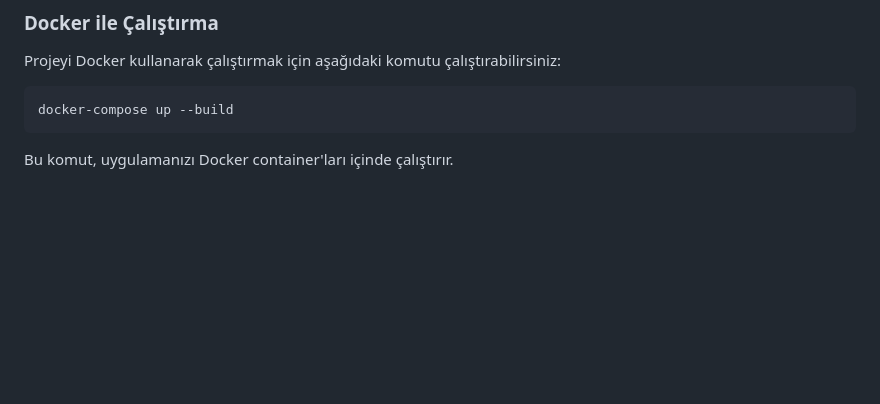
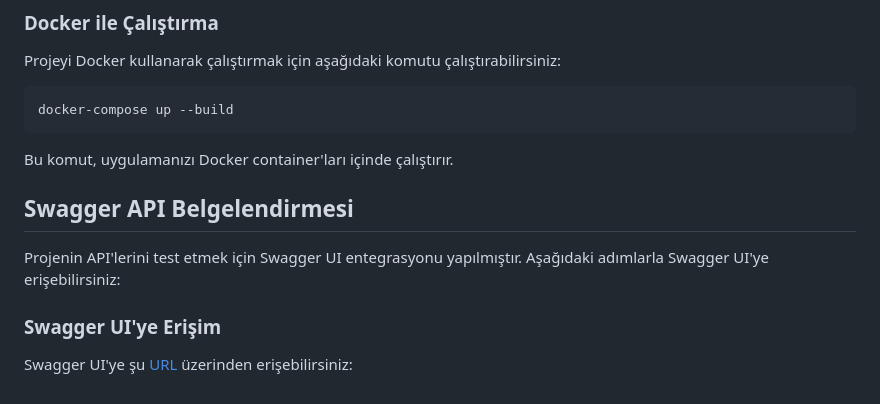
Before and after one commit to berkayaktunc/takip-sistemi2, a Markdown page: README.md, the part around the change. GitHub-like rendering; blank space fills up the shorter version.

````diff
--- a/README.md
+++ b/README.md
@@ -97,3 +97,11 @@ docker-compose up --build
 ```
 
 Bu komut, uygulamanızı Docker container'ları içinde çalıştırır.
+
+## Swagger API Belgelendirmesi
+
+Projenin API'lerini test etmek için Swagger UI entegrasyonu yapılmıştır. Aşağıdaki adımlarla Swagger UI'ye erişebilirsiniz:
+
+### Swagger UI'ye Erişim
+
+Swagger UI'ye şu [URL](http://localhost:8000/swagger/) üzerinden erişebilirsiniz:
````
